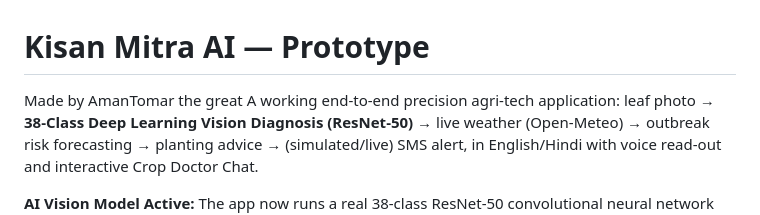
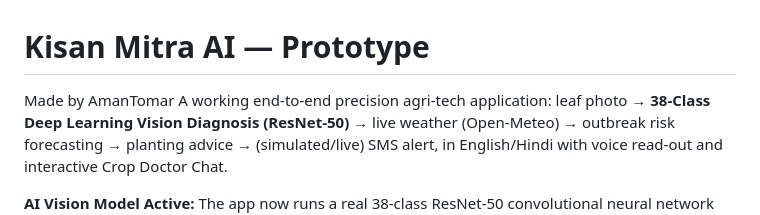
Before and after one commit to 4m4nT/Kisan_Mitra, a Markdown page: README.md, the part around the change. Drawn GitHub-style.

```diff
--- a/README.md
+++ b/README.md
@@ -1,5 +1,5 @@
 # Kisan Mitra AI — Prototype
-Made by AmanTomar the great
+Made by AmanTomar
 A working end-to-end precision agri-tech application: leaf photo → **38-Class Deep Learning Vision Diagnosis (ResNet-50)** → live weather (Open-Meteo) → outbreak risk forecasting → planting advice → (simulated/live) SMS alert, in English/Hindi with voice read-out and interactive Crop Doctor Chat.
 
 **AI Vision Model Active:** The app now runs a real 38-class ResNet-50 convolutional neural network (`models/cropguard.onnx`) trained on the PlantVillage crop dataset for instant offline/edge inference.
```
